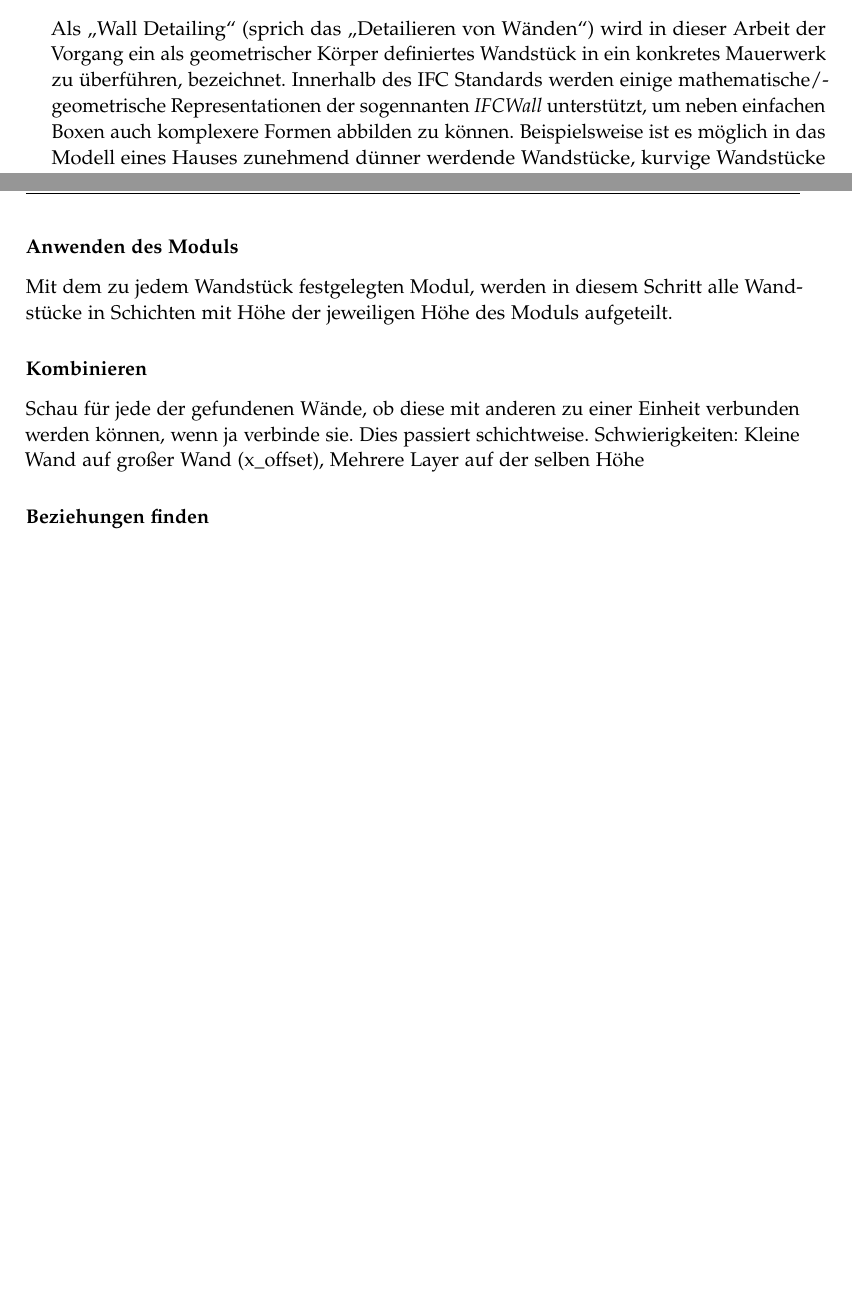
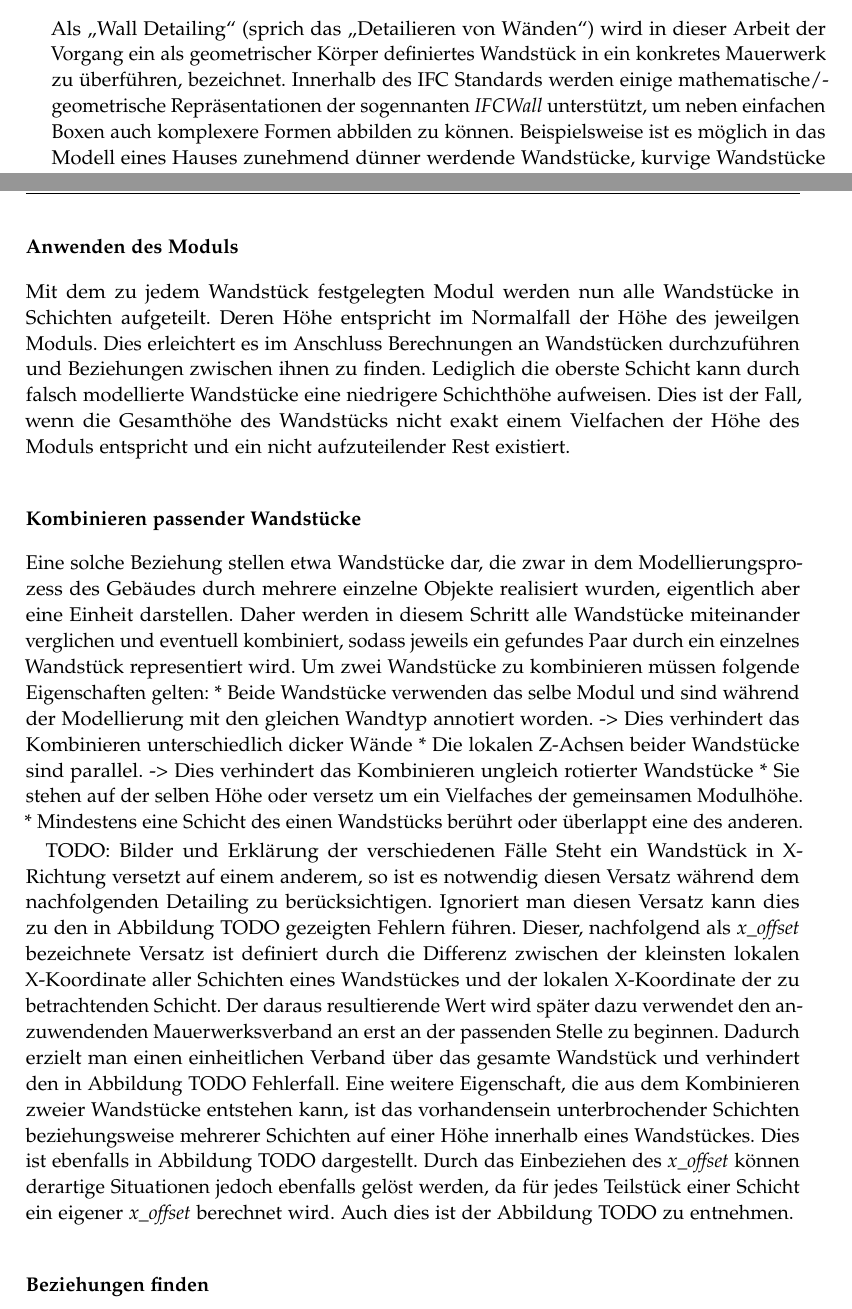
Before and after one commit to rossizero/masterarbeit, a LaTeX thesis (txt/main.tex, which reads txt/txt/realization.tex): two parts of pages 35 and 36 of 40 before the commit and two parts of pages 35 and 36 of 42 after it, joined at a grey line, cut so that both start at the same text, the shorter picture padded with empty space. Compiled offline with pdfLaTeX.

Commit message:
tex kombinieren von wänden

```diff
--- a/txt/txt/realization.tex
+++ b/txt/txt/realization.tex
@@ -4,7 +4,7 @@ Blenderplugin, IFCWallTypes Module die das Raster vorgeben etc.
 
 \section{Wall Detailing}
 Als \glqq{}Wall Detailing\grqq{} (sprich das \glqq{}Detailieren von Wänden\grqq{}) wird in dieser Arbeit der Vorgang ein als geometrischer Körper definiertes Wandstück in ein konkretes Mauerwerk zu überführen, bezeichnet.
-Innerhalb des IFC Standards werden einige mathematische/geometrische Representationen der sogennanten \textit{IFCWall} unterstützt, um neben einfachen Boxen auch komplexere Formen abbilden zu können.
+Innerhalb des IFC Standards werden einige mathematische/geometrische Repräsentationen der sogennanten \textit{IFCWall} unterstützt, um neben einfachen Boxen auch komplexere Formen abbilden zu können.
 Beispielsweise ist es möglich in das Modell eines Hauses zunehmend dünner werdende Wandstücke, kurvige Wandstücke oder Wandstücke, welche nur durch ein arbiträres Vieleck beschrieben werden können zu integrieren.
 Allerdings ist es für die Fallstudien dieser Arbeit zunächst ausreichend nur Wandstücke, welche als einfacher geometrischer Quader vorliegen, zu beachten.
 Das nachfolgende schrittweise Vorgehen weist aufgrund des annähernd gleichen Ergebnisses zwangsläufig Ähnlichkeiten zu dem von Usmanov et al. auf \cite{Usmanov2021}.
@@ -23,12 +23,31 @@ Somit ist gewährleistet, dass lediglich passende Wandstücke an die nachfolgend
 TODO Satz zum Code, Code iscubic
 
 \subsubsection{Anwenden des Moduls}
-Mit dem zu jedem Wandstück festgelegten Modul, werden in diesem Schritt alle Wandstücke in Schichten mit Höhe der jeweiligen Höhe des Moduls aufgeteilt.
+Mit dem zu jedem Wandstück festgelegten Modul werden nun alle Wandstücke in Schichten aufgeteilt.
+Deren Höhe entspricht im Normalfall der Höhe des jeweilgen Moduls.
+Dies erleichtert es im Anschluss Berechnungen an Wandstücken durchzuführen und Beziehungen zwischen ihnen zu finden.
+Lediglich die oberste Schicht kann durch falsch modellierte Wandstücke eine niedrigere Schichthöhe aufweisen.
+Dies ist der Fall, wenn die Gesamthöhe des Wandstücks nicht exakt einem Vielfachen der Höhe des Moduls entspricht und ein nicht aufzuteilender Rest existiert.
 
-\subsubsection{Kombinieren}
-Schau für jede der gefundenen Wände, ob diese mit anderen zu einer Einheit verbunden werden können, wenn ja verbinde sie.
-Dies passiert schichtweise.
-Schwierigkeiten: Kleine Wand auf großer Wand (x\_offset), Mehrere Layer auf der selben Höhe
+\subsubsection{Kombinieren passender Wandstücke}
+Eine solche Beziehung stellen etwa Wandstücke dar, die zwar in dem Modellierungsprozess des Gebäudes durch mehrere einzelne Objekte realisiert wurden, eigentlich aber eine Einheit darstellen.
+Daher werden in diesem Schritt alle Wandstücke miteinander verglichen und eventuell kombiniert, sodass jeweils ein gefundes Paar durch ein einzelnes Wandstück representiert wird.
+Um zwei Wandstücke zu kombinieren müssen folgende Eigenschaften gelten:
+* Beide Wandstücke verwenden das selbe Modul und sind während der Modellierung mit den gleichen Wandtyp annotiert worden. -> Dies verhindert das Kombinieren unterschiedlich dicker Wände
+* Die lokalen Z-Achsen beider Wandstücke sind parallel. -> Dies verhindert das Kombinieren ungleich rotierter Wandstücke
+* Sie stehen auf der selben Höhe oder versetz um ein Vielfaches der gemeinsamen Modulhöhe.
+* Mindestens eine Schicht des einen Wandstücks berührt oder überlappt eine des anderen.
+
+TODO: Bilder und Erklärung der verschiedenen Fälle
+Steht ein Wandstück in X-Richtung versetzt auf einem anderem, so ist es notwendig diesen Versatz während dem nachfolgenden Detailing zu berücksichtigen.
+Ignoriert man diesen Versatz kann dies zu den in Abbildung TODO gezeigten Fehlern führen.
+Dieser, nachfolgend als \textit{x\_offset} bezeichnete Versatz ist definiert durch die Differenz zwischen der kleinsten lokalen X-Koordinate aller Schichten eines Wandstückes und der lokalen X-Koordinate der zu betrachtenden Schicht.
+Der daraus resultierende Wert wird später dazu verwendet den anzuwendenden Mauerwerksverband an erst an der passenden Stelle zu beginnen.
+Dadurch erzielt man einen einheitlichen Verband über das gesamte Wandstück und verhindert den in Abbildung TODO Fehlerfall.
+Eine weitere Eigenschaft, die aus dem Kombinieren zweier Wandstücke entstehen kann, ist das vorhandensein unterbrochender Schichten beziehungsweise mehrerer Schichten auf einer Höhe innerhalb eines Wandstückes.
+Dies ist ebenfalls in Abbildung TODO dargestellt.
+Durch das Einbeziehen des \textit{x\_offset} können derartige Situationen jedoch ebenfalls gelöst werden, da für jedes Teilstück einer Schicht ein eigener \textit{x\_offset} berechnet wird.
+Auch dies ist der Abbildung TODO zu entnehmen.
 
 \subsubsection{Beziehungen finden}
 Durchlaufe alle Wandstücke und schau, ob diese andere berühren.
```
